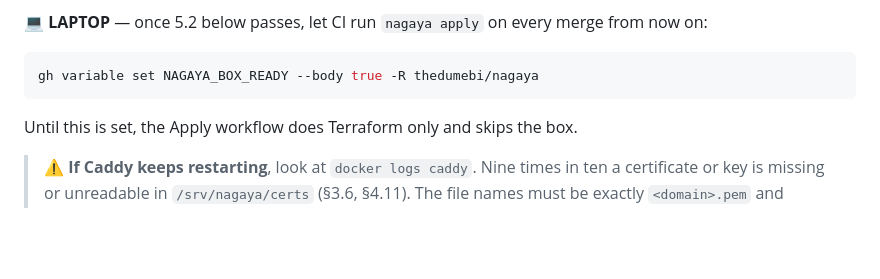
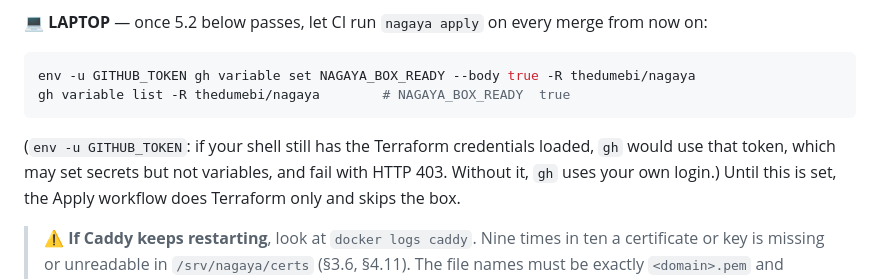
Before and after one commit to thedumebi/nagaya, a Markdown page: RUNBOOK.md, the part around the change. GitHub-like rendering; blank space fills up the shorter version.

Commit message:
Runbook §5.1: gh variable set without the Terraform GITHUB_TOKEN

````diff
--- a/RUNBOOK.md
+++ b/RUNBOOK.md
@@ -1410,8 +1410,12 @@ What it does, in order:
 💻 **LAPTOP** — once 5.2 below passes, let CI run `nagaya apply` on every
 merge from now on:
 ```bash
-gh variable set NAGAYA_BOX_READY --body true -R thedumebi/nagaya
-```
+env -u GITHUB_TOKEN gh variable set NAGAYA_BOX_READY --body true -R thedumebi/nagaya
+gh variable list -R thedumebi/nagaya        # NAGAYA_BOX_READY  true
+```
+(`env -u GITHUB_TOKEN`: if your shell still has the Terraform credentials
+loaded, `gh` would use that token, which may set secrets but not variables,
+and fail with HTTP 403. Without it, `gh` uses your own login.)
 Until this is set, the Apply workflow does Terraform only and skips the box.
 
 > ⚠️ **If Caddy keeps restarting**, look at `docker logs caddy`. Nine times in
````
